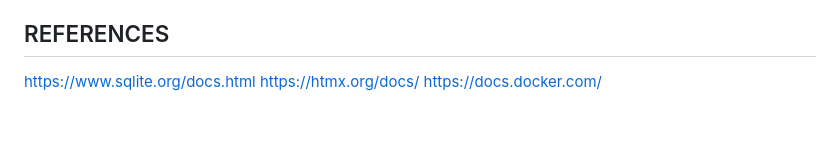
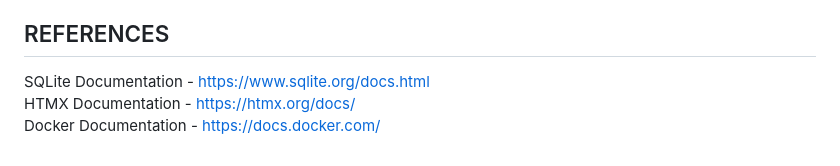
Before and after one commit to c0ffeecat/csci331-fall2024-project, a Markdown page: README.md, the part around the change. Drawn GitHub-style; blank space fills up the shorter version.

```diff
--- a/README.md
+++ b/README.md
@@ -74,6 +74,6 @@ HTMX is a very effective and efficient tool for dynamically updating website dis
 
 ## REFERENCES
 
-https://www.sqlite.org/docs.html
-https://htmx.org/docs/
-https://docs.docker.com/
+SQLite Documentation - https://www.sqlite.org/docs.html <br>
+HTMX Documentation - https://htmx.org/docs/ <br>
+Docker Documentation - https://docs.docker.com/ <br>
```
